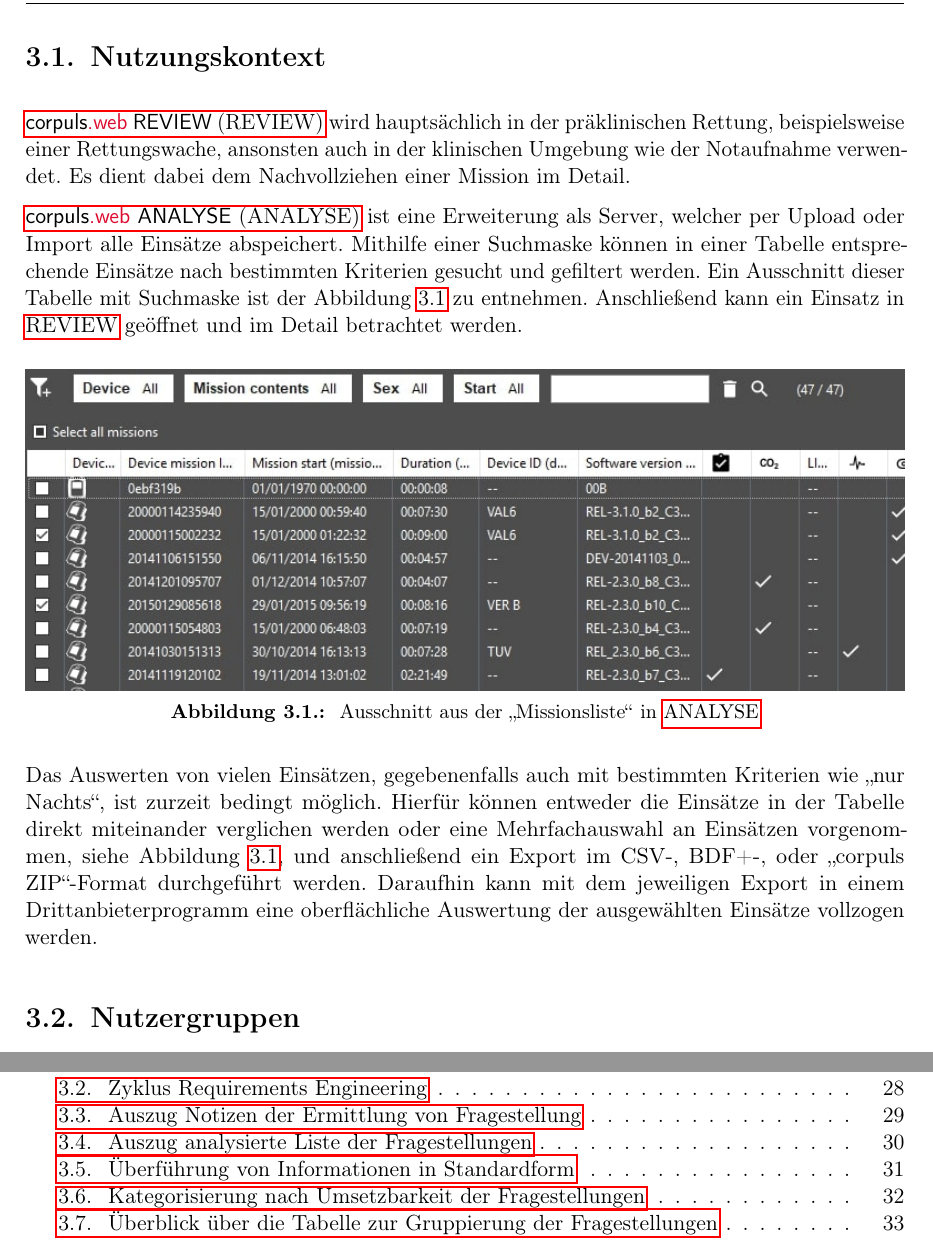
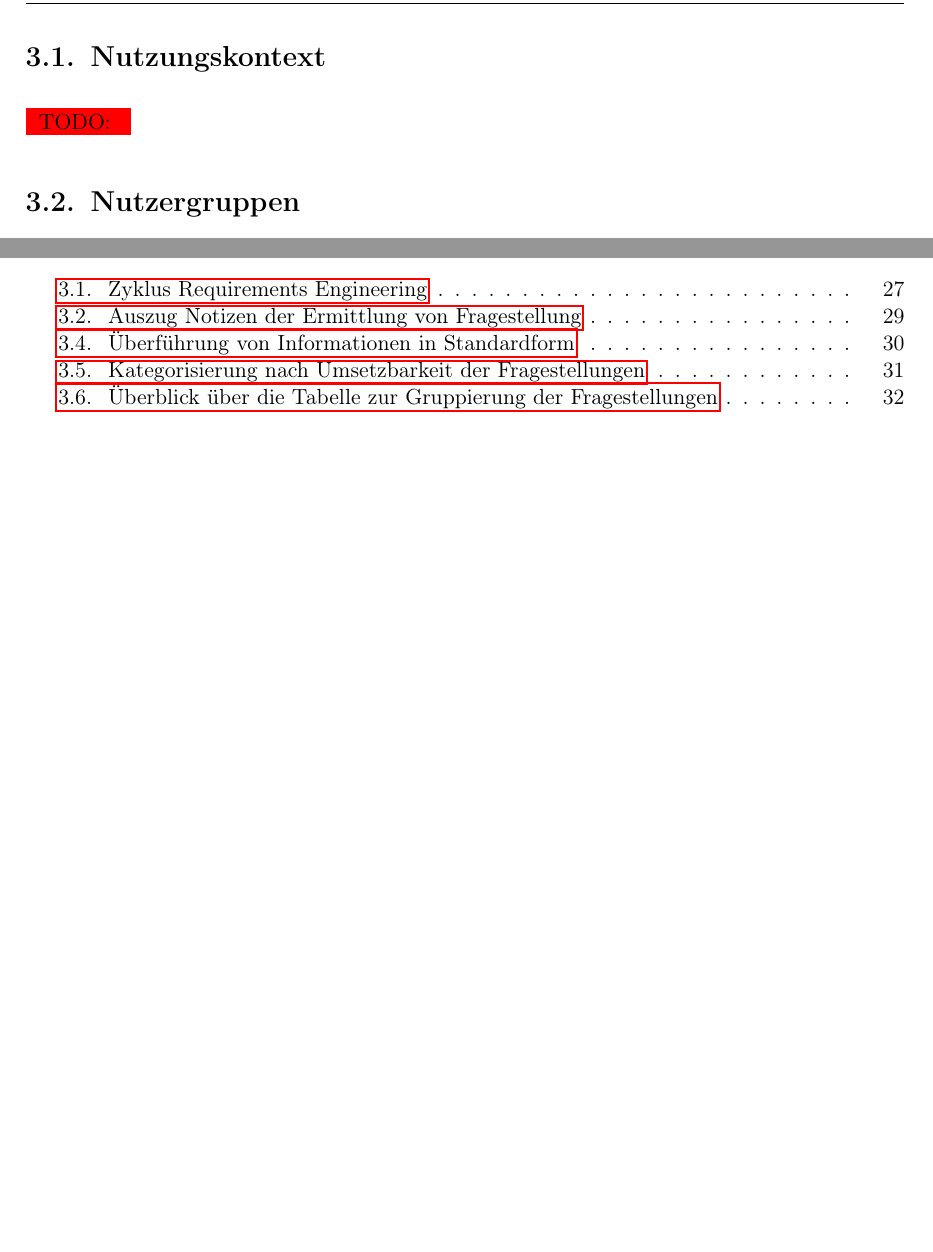
Before and after one commit to ItsJoshuaHirsch/Thesis, a LaTeX thesis (Thesis/Master.tex, which reads Thesis/4-anforderungsanalyse.tex): two parts of pages 28 and 88 of 92 before the commit and two parts of pages 28 and 87 of 91 after it, joined at a grey line, cut so that both start at the same text, the shorter picture padded with empty space. Compiled offline with pdfLaTeX.

Commit message:
imgs, labels, changes (not done!)

```diff
--- a/Thesis/4-anforderungsanalyse.tex
+++ b/Thesis/4-anforderungsanalyse.tex
@@ -6,24 +6,9 @@
 
 \section{Nutzungskontext}
 \label{sec:kontext}
+\todo{}
+%\todotext{STANDDERTECHNIK ANALYSE FÜR AUSWERTUNG?!}
 
-%\todotext{STANDDERTECHNIK ANALYSE FÜR AUSWERTUNG?!}
-\gls{REVIEW} wird hauptsächlich in der präklinischen Rettung, beispielsweise einer Rettungswache, ansonsten auch in der klinischen Umgebung wie der Notaufnahme verwendet.
-Es dient dabei dem Nachvollziehen einer Mission im Detail.
-
-\gls{ANALYSE} ist eine Erweiterung als Server, welcher per Upload oder Import alle Einsätze abspeichert.
-Mithilfe einer Suchmaske können in einer Tabelle entsprechende Einsätze nach bestimmten Kriterien gesucht und gefiltert werden.
-Ein Ausschnitt dieser Tabelle mit Suchmaske ist der Abbildung \ref{fig:missionlist} zu entnehmen.
-Anschließend kann ein Einsatz in \gls{REVIEW} geöffnet und im Detail betrachtet werden.
-
-\bildbreit
-{missionlist}
-{Ausschnitt aus der \glqq Missionsliste\grqq{} in \gls{ANALYSE}}
-{Missionsliste \gls{ANALYSE}}
-
-Das Auswerten von vielen Einsätzen, gegebenenfalls auch mit bestimmten Kriterien wie \glqq nur Nachts\grqq, ist zurzeit bedingt möglich.
-Hierfür können entweder die Einsätze in der Tabelle direkt miteinander verglichen werden oder eine Mehrfachauswahl an Einsätzen vorgenommen, siehe Abbildung \ref{fig:missionlist}, und anschließend ein Export im CSV-, BDF+-, oder \glqq corpuls ZIP\grqq -Format durchgeführt werden.
-Daraufhin kann mit dem jeweiligen Export in einem Drittanbieterprogramm eine oberflächliche Auswertung der ausgewählten Einsätze vollzogen werden.
 
 %\subsection{Organisationen}
 %Betroffene Organisationen sind unter anderem \todotext{orgas?}
```
Also changed, not shown: Thesis/5-konzeption.tex (+4 -4 lines), Thesis/img/RZ_GS_corpuls_4c.jpg (added), Thesis/img/RZ_GS_corpuls_weiss.jpg (added), Thesis/img/png/RZ_GS_corpuls_4c.png (renamed from Thesis/img/RZ_GS_corpuls_4c.png), Thesis/img/png/RZ_GS_corpuls_weiss.png (renamed from Thesis/img/RZ_GS_corpuls_weiss.png), Thesis/4-anforderungsanalyse.tex (4 more changed lines).
